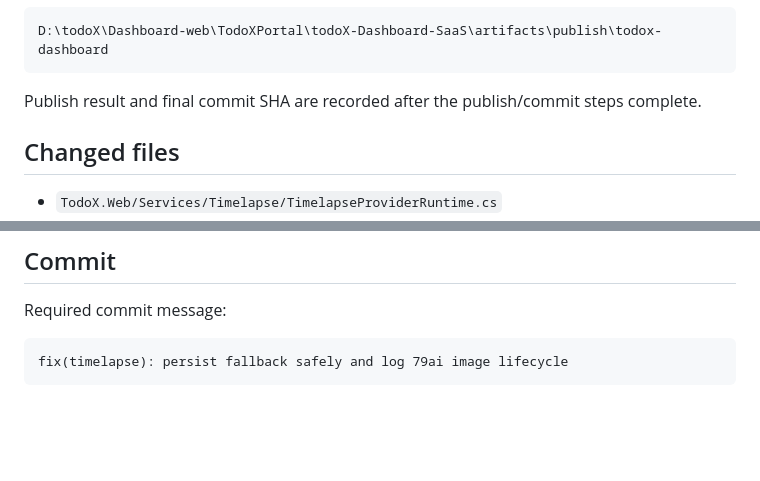
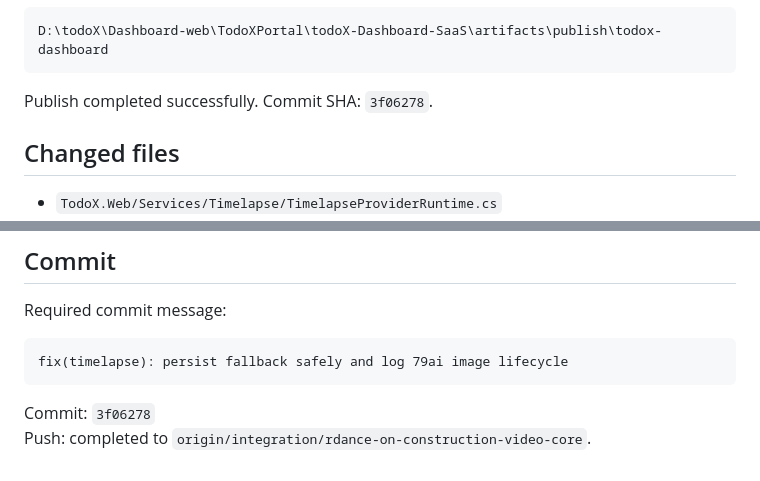
Before and after one commit to nguyenduc216/todoX-Dashboard-SaaS, a Markdown page: docs/reports/20260825_timelapse_79ai_image_lifecycle_fix_report.md, 2 parts joined by grey strips. Drawn GitHub-style; blank space fills up the shorter version.

Commit message:
docs: record timelapse fix publish result

````diff
--- a/docs/reports/20260825_timelapse_79ai_image_lifecycle_fix_report.md
+++ b/docs/reports/20260825_timelapse_79ai_image_lifecycle_fix_report.md
@@ -86,7 +86,7 @@ Output directory:
 D:\todoX\Dashboard-web\TodoXPortal\todoX-Dashboard-SaaS\artifacts\publish\todox-dashboard
 ```
 
-Publish result and final commit SHA are recorded after the publish/commit steps complete.
+Publish completed successfully. Commit SHA: `3f06278`.
 
 ## Changed files
 
@@ -105,3 +105,6 @@ Required commit message:
 ```text
 fix(timelapse): persist fallback safely and log 79ai image lifecycle
 ```
+
+Commit: `3f06278`
+Push: completed to `origin/integration/rdance-on-construction-video-core`.
````
